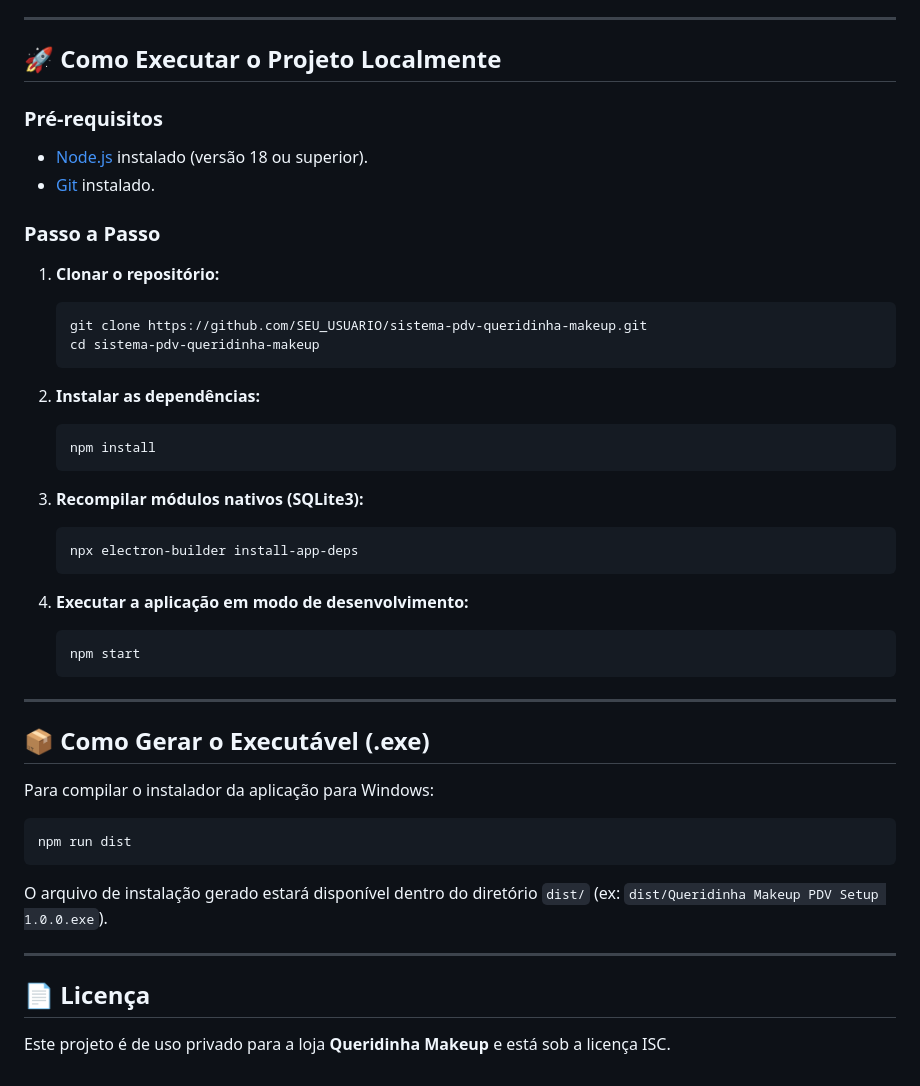
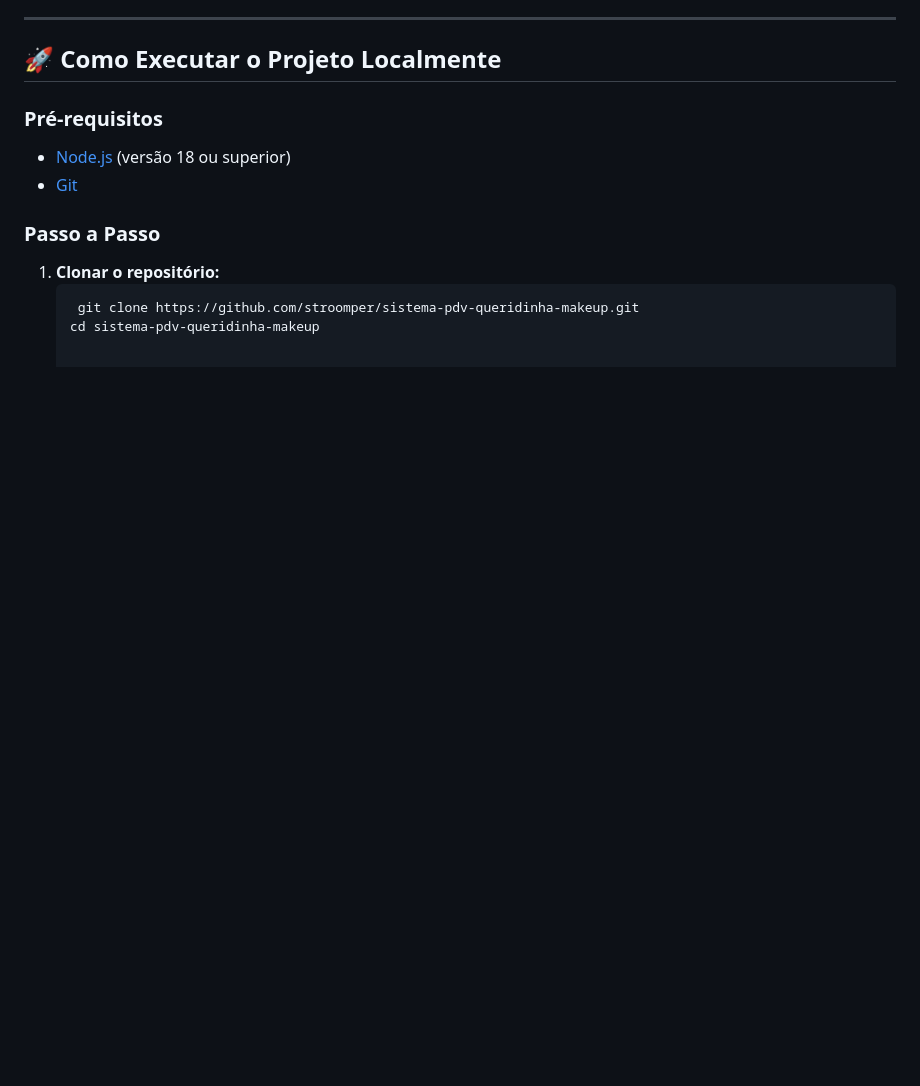
Before and after one commit to stroomper/sistema-pdv-queridinha-makeup, a Markdown page: readme.md, the part around one of its changes. Rendered like a GitHub page; blank space fills up the shorter version.

````diff
--- a/readme.md
+++ b/readme.md
@@ -49,46 +50,12 @@ O **Queridinha Makeup PDV** é um sistema de caixa e gestão de estoque desktop
 ## 🚀 Como Executar o Projeto Localmente
 
 ### Pré-requisitos
-* [Node.js](https://nodejs.org/) instalado (versão 18 ou superior).
-* [Git](https://git-scm.com/) instalado.
+- [Node.js](https://nodejs.org/) (versão 18 ou superior)
+- [Git](https://git-scm.com/)
 
 ### Passo a Passo
 
 1. **Clonar o repositório:**
    ```bash
-   git clone https://github.com/SEU_USUARIO/sistema-pdv-queridinha-makeup.git
+    git clone https://github.com/stroomper/sistema-pdv-queridinha-makeup.git
    cd sistema-pdv-queridinha-makeup
-   ```
-
-2. **Instalar as dependências:**
-   ```bash
-   npm install
-   ```
-
-3. **Recompilar módulos nativos (SQLite3):**
-   ```bash
-   npx electron-builder install-app-deps
-   ```
-
-4. **Executar a aplicação em modo de desenvolvimento:**
-   ```bash
-   npm start
-   ```
-
----
-
-## 📦 Como Gerar o Executável (.exe)
-
-Para compilar o instalador da aplicação para Windows:
-
-```bash
-npm run dist
-```
-
-O arquivo de instalação gerado estará disponível dentro do diretório `dist/` (ex: `dist/Queridinha Makeup PDV Setup 1.0.0.exe`).
-
----
-
-## 📄 Licença
-
-Este projeto é de uso privado para a loja **Queridinha Makeup** e está sob a licença ISC.
````
Also changed, not shown: other parts of readme.md (+29 -28 lines).
